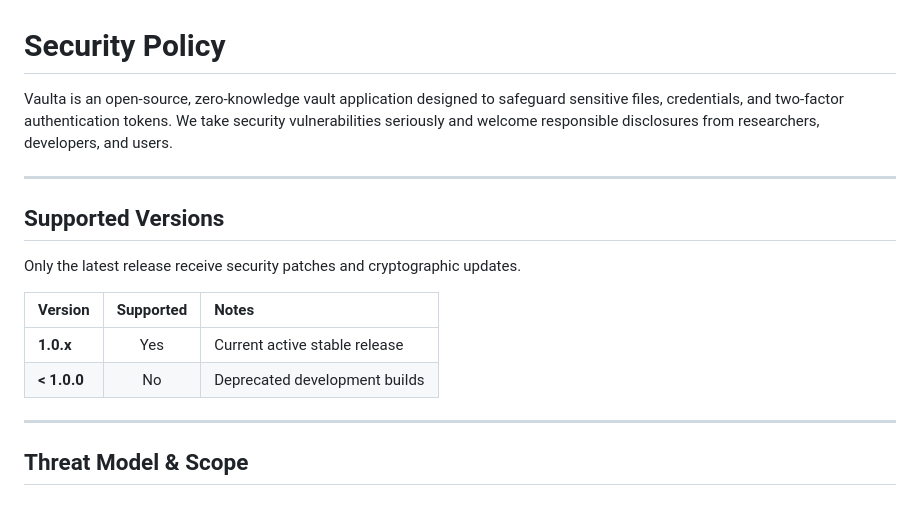
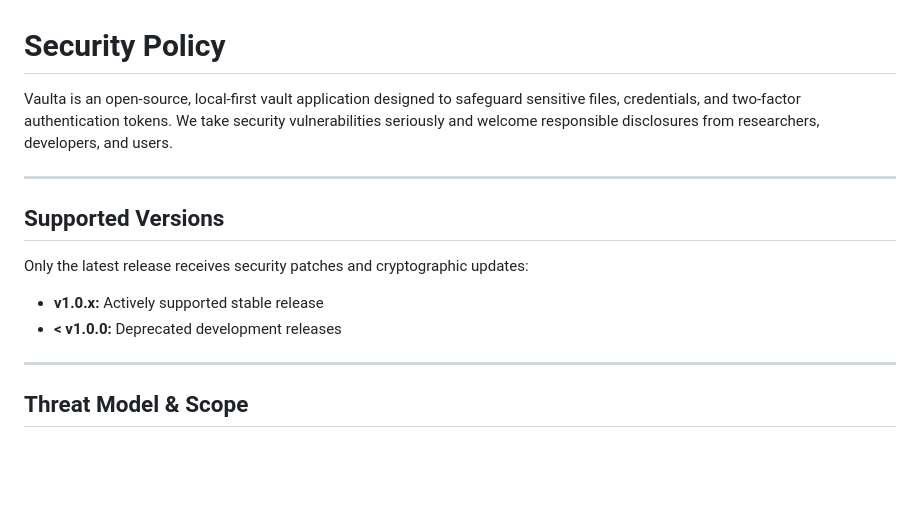
Before and after one commit to shrs425p/Vaulta, a Markdown page: SECURITY.md, the part around one of its changes. GitHub-like rendering; blank space fills up the shorter version.

```diff
--- a/SECURITY.md
+++ b/SECURITY.md
@@ -1,17 +1,15 @@
 # Security Policy
 
-Vaulta is an open-source, zero-knowledge vault application designed to safeguard sensitive files, credentials, and two-factor authentication tokens. We take security vulnerabilities seriously and welcome responsible disclosures from researchers, developers, and users.
+Vaulta is an open-source, local-first vault application designed to safeguard sensitive files, credentials, and two-factor authentication tokens. We take security vulnerabilities seriously and welcome responsible disclosures from researchers, developers, and users.
 
 ---
 
 ## Supported Versions
 
-Only the latest release receive security patches and cryptographic updates.
+Only the latest release receives security patches and cryptographic updates:
 
-| Version | Supported | Notes |
-| :--- | :---: | :--- |
-| **1.0.x** | Yes | Current active stable release |
-| **< 1.0.0** | No | Deprecated development builds |
+- **v1.0.x:** Actively supported stable release
+- **< v1.0.0:** Deprecated development releases
 
 ---
 
```
Also changed, not shown: other parts of SECURITY.md (+3 -3 lines), README.md (+45 -12 lines), docs/screenshots/screen_cloud_inspector.jpg (added), docs/screenshots/screen_home.jpg (added), docs/screenshots/screen_passwords.jpg (added), docs/screenshots/screen_settings.jpg (added), docs/screenshots/screen_totp.jpg (added).
